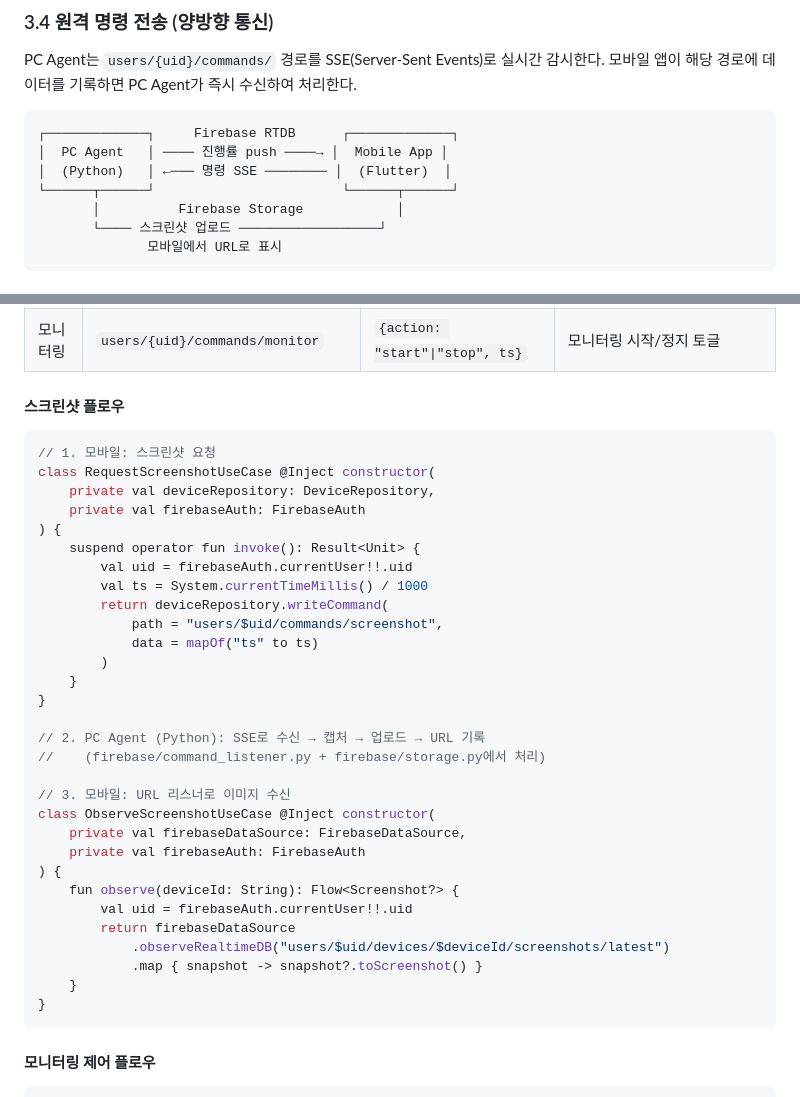
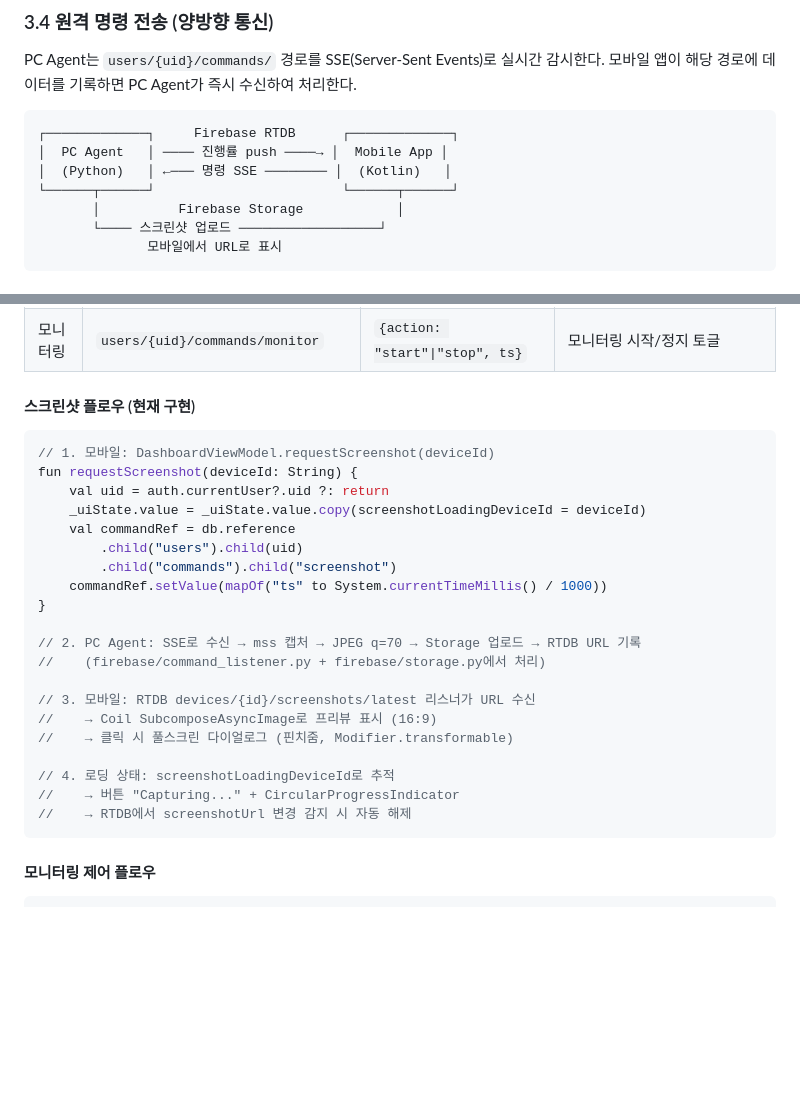
Before and after one commit to doubtmyself/ProgeressEye, a Markdown page: docs/mobile-app/technical-spec.md, 2 parts joined by grey strips. Drawn GitHub-style; blank space fills up the shorter version.

````diff
--- a/docs/mobile-app/technical-spec.md
+++ b/docs/mobile-app/technical-spec.md
@@ -216,7 +231,7 @@ PC Agent는 `users/{uid}/commands/` 경로를 SSE(Server-Sent Events)로 실시
 ```
 ┌─────────────┐     Firebase RTDB      ┌─────────────┐
 │  PC Agent   │ ──── 진행률 push ────→ │  Mobile App │
-│  (Python)   │ ←─── 명령 SSE ──────── │  (Flutter)  │
+│  (Python)   │ ←─── 명령 SSE ──────── │  (Kotlin)   │
 └──────┬──────┘                        └──────┬──────┘
        │          Firebase Storage            │
        └──── 스크린샷 업로드 ──────────────────┘
@@ -230,39 +245,29 @@ PC Agent는 `users/{uid}/commands/` 경로를 SSE(Server-Sent Events)로 실시
 | 스크린샷 | `users/{uid}/commands/screenshot` | `{ts: <epoch>}` | 전체 화면 캡처 → JPEG → Storage 업로드 → RTDB URL 기록 |
 | 모니터링 | `users/{uid}/commands/monitor` | `{action: "start"\|"stop", ts}` | 모니터링 시작/정지 토글 |
 
-#### 스크린샷 플로우
+#### 스크린샷 플로우 (현재 구현)
 
 ```kotlin
-// 1. 모바일: 스크린샷 요청
-class RequestScreenshotUseCase @Inject constructor(
-    private val deviceRepository: DeviceRepository,
-    private val firebaseAuth: FirebaseAuth
-) {
-    suspend operator fun invoke(): Result<Unit> {
-        val uid = firebaseAuth.currentUser!!.uid
-        val ts = System.currentTimeMillis() / 1000
-        return deviceRepository.writeCommand(
-            path = "users/$uid/commands/screenshot",
-            data = mapOf("ts" to ts)
-        )
-    }
+// 1. 모바일: DashboardViewModel.requestScreenshot(deviceId)
+fun requestScreenshot(deviceId: String) {
+    val uid = auth.currentUser?.uid ?: return
+    _uiState.value = _uiState.value.copy(screenshotLoadingDeviceId = deviceId)
+    val commandRef = db.reference
+        .child("users").child(uid)
+        .child("commands").child("screenshot")
+    commandRef.setValue(mapOf("ts" to System.currentTimeMillis() / 1000))
 }
 
-// 2. PC Agent (Python): SSE로 수신 → 캡처 → 업로드 → URL 기록
+// 2. PC Agent: SSE로 수신 → mss 캡처 → JPEG q=70 → Storage 업로드 → RTDB URL 기록
 //    (firebase/command_listener.py + firebase/storage.py에서 처리)
 
-// 3. 모바일: URL 리스너로 이미지 수신
-class ObserveScreenshotUseCase @Inject constructor(
-    private val firebaseDataSource: FirebaseDataSource,
-    private val firebaseAuth: FirebaseAuth
-) {
-    fun observe(deviceId: String): Flow<Screenshot?> {
-        val uid = firebaseAuth.currentUser!!.uid
-        return firebaseDataSource
-            .observeRealtimeDB("users/$uid/devices/$deviceId/screenshots/latest")
-            .map { snapshot -> snapshot?.toScreenshot() }
-    }
-}
+// 3. 모바일: RTDB devices/{id}/screenshots/latest 리스너가 URL 수신
+//    → Coil SubcomposeAsyncImage로 프리뷰 표시 (16:9)
+//    → 클릭 시 풀스크린 다이얼로그 (핀치줌, Modifier.transformable)
+
+// 4. 로딩 상태: screenshotLoadingDeviceId로 추적
+//    → 버튼 "Capturing..." + CircularProgressIndicator
+//    → RTDB에서 screenshotUrl 변경 감지 시 자동 해제
 ```
 
 #### 모니터링 제어 플로우
````
Also changed, not shown: other parts of docs/mobile-app/technical-spec.md (+25 -10 lines), docs/mobile-app/requirements.md (+2 -2 lines), docs/mobile-app/ui-design.md (+58 -14 lines).
